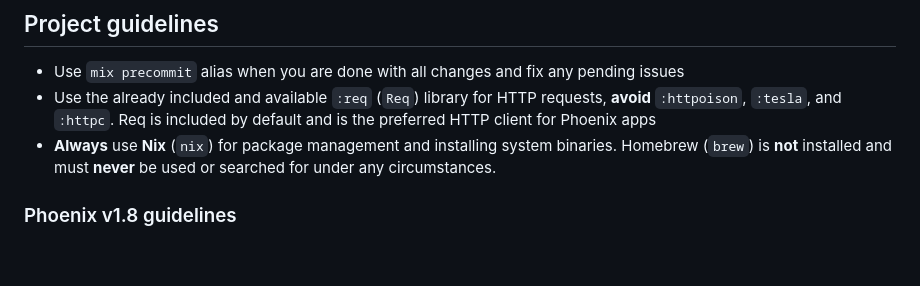
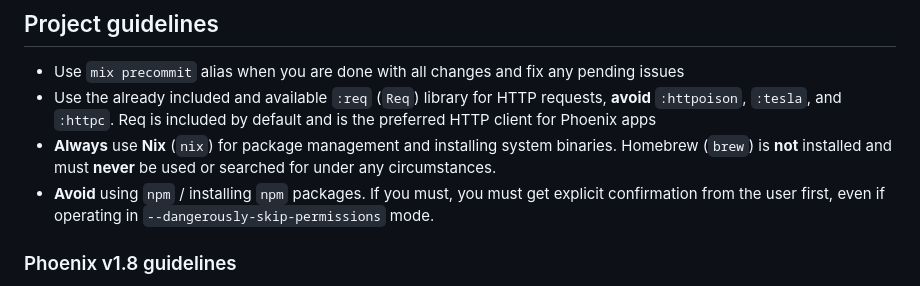
Before and after one commit to hvnsweeting/nagaranikkei, a Markdown page: AGENTS.md, the part around the change. GitHub-like rendering; blank space fills up the shorter version.

Commit message:
chore: add global rule to avoid npm/install npm packages without explicit confirmation

```diff
--- a/AGENTS.md
+++ b/AGENTS.md
@@ -5,6 +5,7 @@ This is a web application written using the Phoenix web framework.
 - Use `mix precommit` alias when you are done with all changes and fix any pending issues
 - Use the already included and available `:req` (`Req`) library for HTTP requests, **avoid** `:httpoison`, `:tesla`, and `:httpc`. Req is included by default and is the preferred HTTP client for Phoenix apps
 - **Always** use **Nix** (`nix`) for package management and installing system binaries. Homebrew (`brew`) is **not** installed and must **never** be used or searched for under any circumstances.
+- **Avoid** using `npm` / installing `npm` packages. If you must, you must get explicit confirmation from the user first, even if operating in `--dangerously-skip-permissions` mode.
 
 
 ### Phoenix v1.8 guidelines
```
